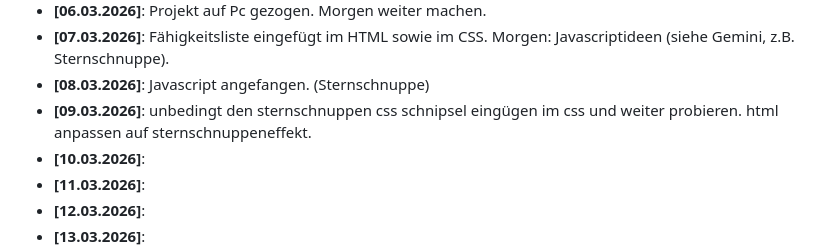
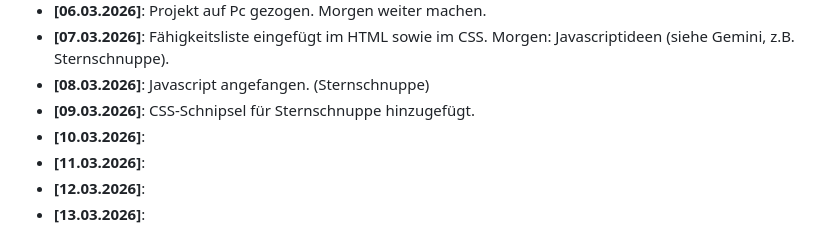
Before and after one commit to SebixDev/astro-portfolio, a Markdown page: README.md, the part around the change. Rendered like a GitHub page.

Commit message:
schnuppe

```diff
--- a/README.md
+++ b/README.md
@@ -44,7 +44,7 @@ Ein strukturiertes Lernprojekt zum praktischen Üben von **HTML**, **CSS** und *
 * **[06.03.2026]**: Projekt auf Pc gezogen. Morgen weiter machen.
 * **[07.03.2026]**: Fähigkeitsliste eingefügt im HTML sowie im CSS. Morgen: Javascriptideen (siehe Gemini, z.B. Sternschnuppe).
 * **[08.03.2026]**: Javascript angefangen. (Sternschnuppe)
-* **[09.03.2026]**: unbedingt den sternschnuppen css schnipsel eingügen im css und weiter probieren. html anpassen auf sternschnuppeneffekt.
+* **[09.03.2026]**: CSS-Schnipsel für Sternschnuppe hinzugefügt.
 * **[10.03.2026]**:
 * **[11.03.2026]**:
 * **[12.03.2026]**:
```
